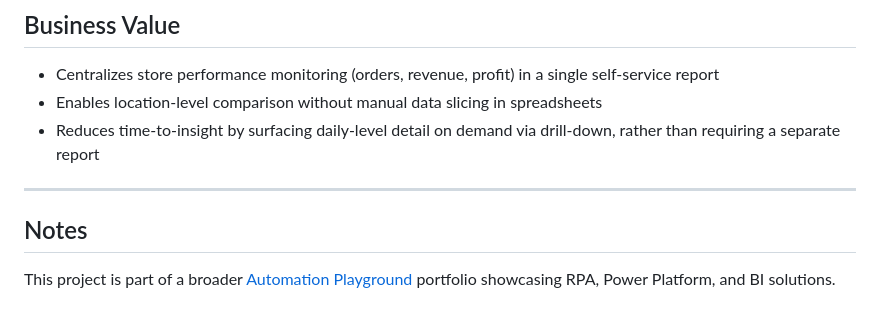
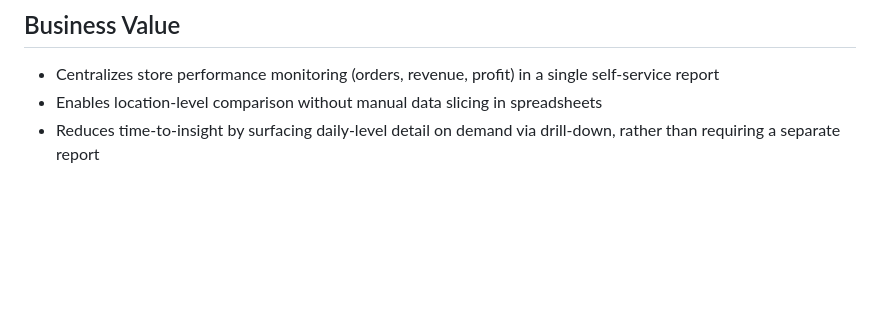
Before and after one commit to bacdillon/AutomationPlayground, a Markdown page: PowerPlatform/Toyshop KPI Dashboard/README.md, the part around the change. Drawn GitHub-style; blank space fills up the shorter version.

```diff
--- a/PowerPlatform/Toyshop KPI Dashboard/README.md
+++ b/PowerPlatform/Toyshop KPI Dashboard/README.md
@@ -74,9 +74,3 @@ The **Revenue by Month** chart supports drill-down analytics. Right-clicking a s
 - Centralizes store performance monitoring (orders, revenue, profit) in a single self-service report
 - Enables location-level comparison without manual data slicing in spreadsheets
 - Reduces time-to-insight by surfacing daily-level detail on demand via drill-down, rather than requiring a separate report
-
----
-
-## Notes
-
-This project is part of a broader [Automation Playground](https://bacdillon.github.io/AutomationPlayground/) portfolio showcasing RPA, Power Platform, and BI solutions.
```
